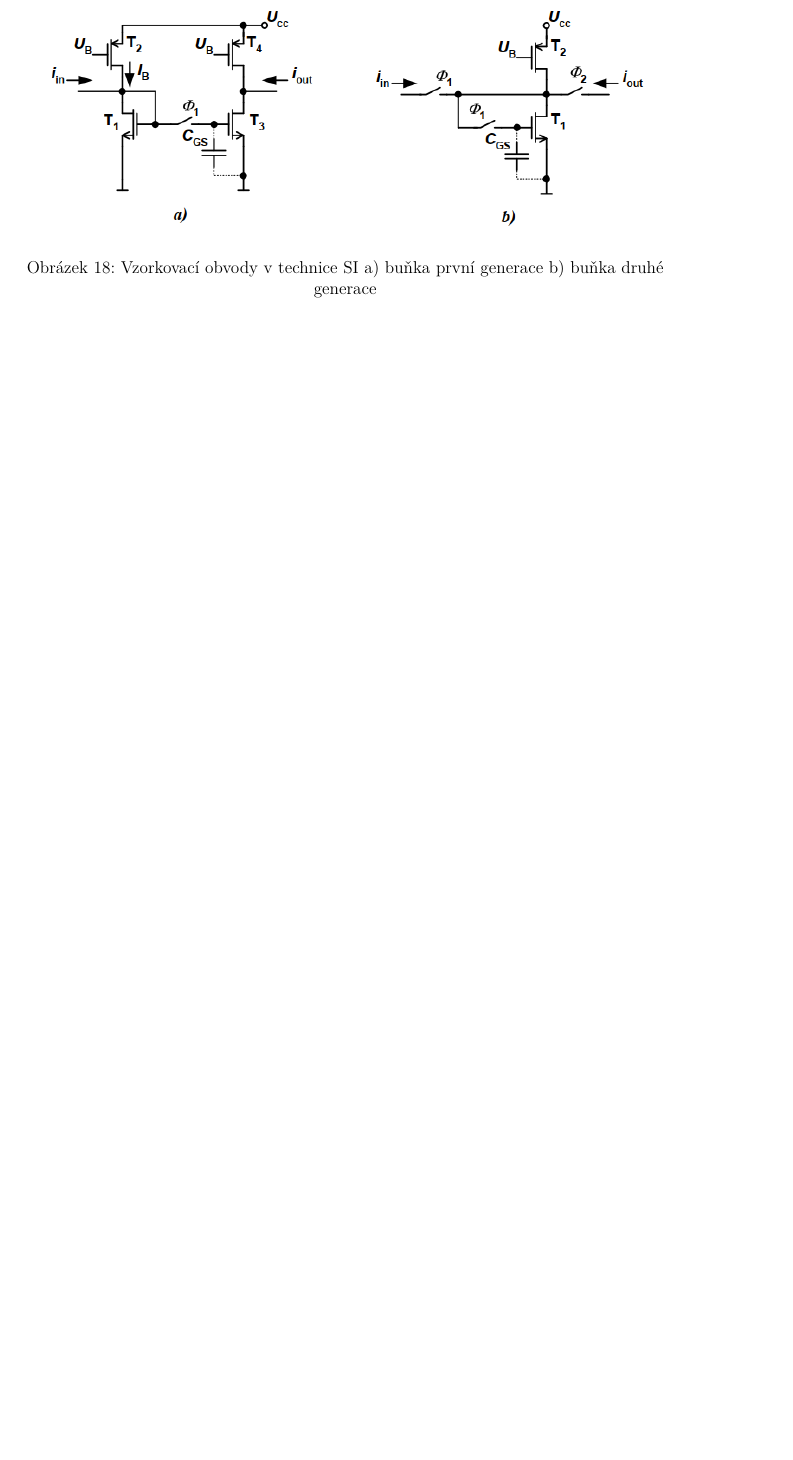
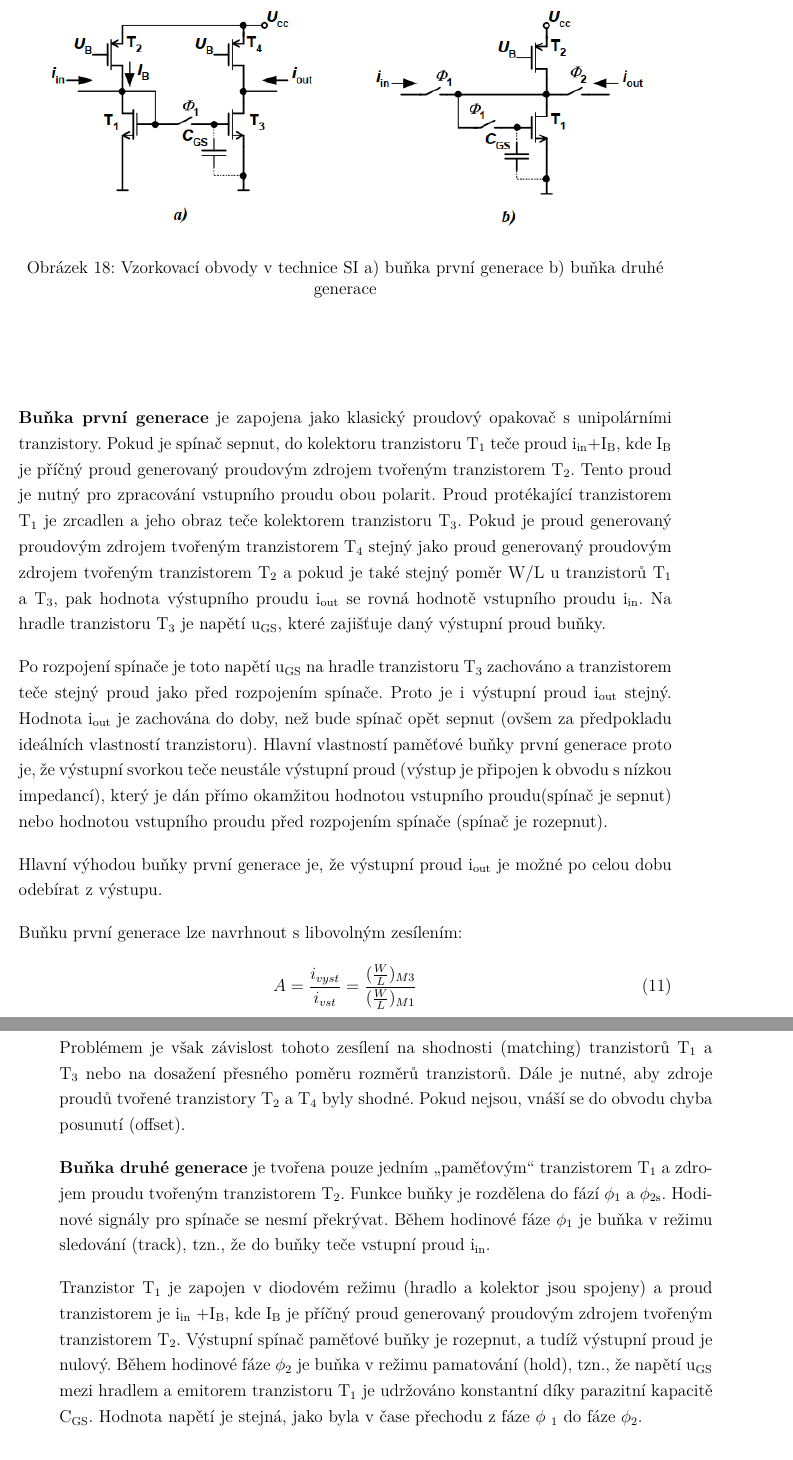
Before and after one commit to Cesar0067/SZZ, a LaTeX document (SZZ_MPC-TVP/MPC-TVP.tex, which reads SZZ_MPC-TVP/text/04.tex): part of page 20 of 27 before the commit and two parts of pages 20 and 21 of 29 after it, the two joined at a grey line, cut so that both start at the same text, the shorter picture padded with empty space. Compiled offline with pdfLaTeX; a LaTeX package or settings file that is missing is left out.

Commit message:
05042022_01

```diff
--- a/SZZ_MPC-TVP/text/04.tex
+++ b/SZZ_MPC-TVP/text/04.tex
@@ -189,3 +188,29 @@ Paměťová buňka je základním prvkem v obvodech se spínanými proudy. Pro j
    \end{center}
    \caption{Vzorkovací obvody v technice SI a) buňka první generace b) buňka druhé generace}
 \end{figure}
+
+\textbf{Buňka první generace} je zapojena jako klasický proudový opakovač s unipolárními tranzistory. Pokud je spínač sepnut, do kolektoru tranzistoru T\textsubscript{1} teče proud i\textsubscript{in}+I\textsubscript{B}, kde I\textsubscript{B} je příčný proud generovaný proudovým zdrojem tvořeným tranzistorem T\textsubscript{2}. Tento proud je nutný pro zpracování vstupního proudu obou polarit. Proud protékající tranzistorem T\textsubscript{1} je zrcadlen a jeho obraz teče kolektorem tranzistoru T\textsubscript{3}. Pokud je proud generovaný proudovým zdrojem tvořeným tranzistorem T\textsubscript{4} stejný jako proud generovaný proudovým zdrojem tvořeným tranzistorem T\textsubscript{2} a pokud je také stejný poměr W/L u tranzistorů T\textsubscript{1} a T\textsubscript{3}, pak hodnota výstupního proudu i\textsubscript{out} se rovná hodnotě vstupního proudu i\textsubscript{in}. Na hradle tranzistoru T\textsubscript{3} je napětí u\textsubscript{GS}, které zajišťuje daný výstupní proud buňky.
+
+Po rozpojení spínače je toto napětí u\textsubscript{GS} na hradle tranzistoru T\textsubscript{3} zachováno a tranzistorem teče stejný proud jako před rozpojením spínače. Proto je i výstupní proud i\textsubscript{out} stejný. Hodnota i\textsubscript{out} je zachována do doby, než bude spínač opět sepnut (ovšem za předpokladu ideálních vlastností tranzistoru). Hlavní vlastností paměťové buňky první generace proto je, že výstupní svorkou teče neustále výstupní proud (výstup je připojen k obvodu s nízkou impedancí), který je dán přímo okamžitou hodnotou vstupního proudu(spínač je sepnut) nebo hodnotou vstupního proudu před rozpojením spínače (spínač je rozepnut).
+
+Hlavní výhodou buňky první generace je, že výstupní proud i\textsubscript{out} je možné po celou dobu odebírat z výstupu.
+
+Buňku první generace lze navrhnout s libovolným zesílením:
+\begin{equation}
+A = \frac{i_{vyst}}{i_{vst}}=\frac{(\frac{W}{L})_{M3}}{(\frac{W}{L})_{M1}}
+\end{equation}
+
+Problémem je však závislost tohoto zesílení na shodnosti (matching) tranzistorů T\textsubscript{1} a T\textsubscript{3} nebo na dosažení přesného poměru rozměrů tranzistorů. Dále je nutné, aby zdroje proudů tvořené tranzistory T\textsubscript{2} a T\textsubscript{4} byly shodné. Pokud nejsou, vnáší se do obvodu chyba posunutí (offset).
+
+
+\textbf{Buňka druhé generace} je tvořena pouze jedním „paměťovým“ tranzistorem T\textsubscript{1} a zdrojem proudu tvořeným tranzistorem T\textsubscript{2}. Funkce buňky je rozdělena do fází $\phi$\textsubscript{1} a $\phi$\textsubscript{2s}. Hodinové signály pro spínače se nesmí překrývat. Během hodinové fáze $\phi$\textsubscript{1} je buňka v režimu sledování (track), tzn., že do buňky teče vstupní proud i\textsubscript{in}.
+
+Tranzistor T\textsubscript{1} je zapojen v diodovém režimu (hradlo a kolektor jsou spojeny) a proud tranzistorem je i\textsubscript{in} +I\textsubscript{B}, kde I\textsubscript{B} je příčný proud generovaný proudovým zdrojem tvořeným tranzistorem T\textsubscript{2}. Výstupní spínač paměťové buňky je rozepnut, a tudíž výstupní proud je nulový. Během hodinové fáze $\phi$\textsubscript{2} je buňka v režimu pamatování (hold), tzn., že napětí u\textsubscript{GS} mezi hradlem a emitorem tranzistoru T\textsubscript{1} je udržováno konstantní díky parazitní kapacitě C\textsubscript{GS}. Hodnota napětí je stejná, jako byla v čase přechodu z fáze $\phi$ \textsubscript{1} do fáze $\phi$\textsubscript{2}.
+\begin{figure}[h]
+   \begin{center}
+     \includegraphics[scale=0.8]{images/time_SI.png}
+   \end{center}
+   \caption{Časové průběhy a) hodinových signálů, b) vstupních a výstupních proudů paměťové buňky první (nahoře) i druhé (dole) generace}
+\end{figure}
+
+Nevýhodou buňky druhé generace je dostupnost výstupního proudu i\textsubscript{out} pouze ve fázi $\phi$\textsubscript{2}. Naopak buňka druhé generace může mít pouze jednotkové zesílení, tzn., že se vstupní proud zrcadlí na výstup. Paměťový tranzistor T\textsubscript{1} je použit jako vstupní i výstupní. Proto zde odpadá problém párování tranzistorů. Další výhodou je použití pouze jednoho zdroje proudu tvořeného tranzistorem T\textsubscript{2}, který dodává příčný proud paměťové buňce v obou fázích ($\phi$\textsubscript{1} i $\phi$\textsubscript{2}). Proto není přesnost přenosu zatížena chybou posunutí způsobenou nepřizpůsobením zdrojů proudů.
```
Also changed, not shown: SZZ_MPC-TVP/MPC-TVP.pdf, SZZ_MPC-TVP/images/time_SI.png (added), SZZ_MPC-TVP/text/04.tex (3 more changed lines), 13 other files.
